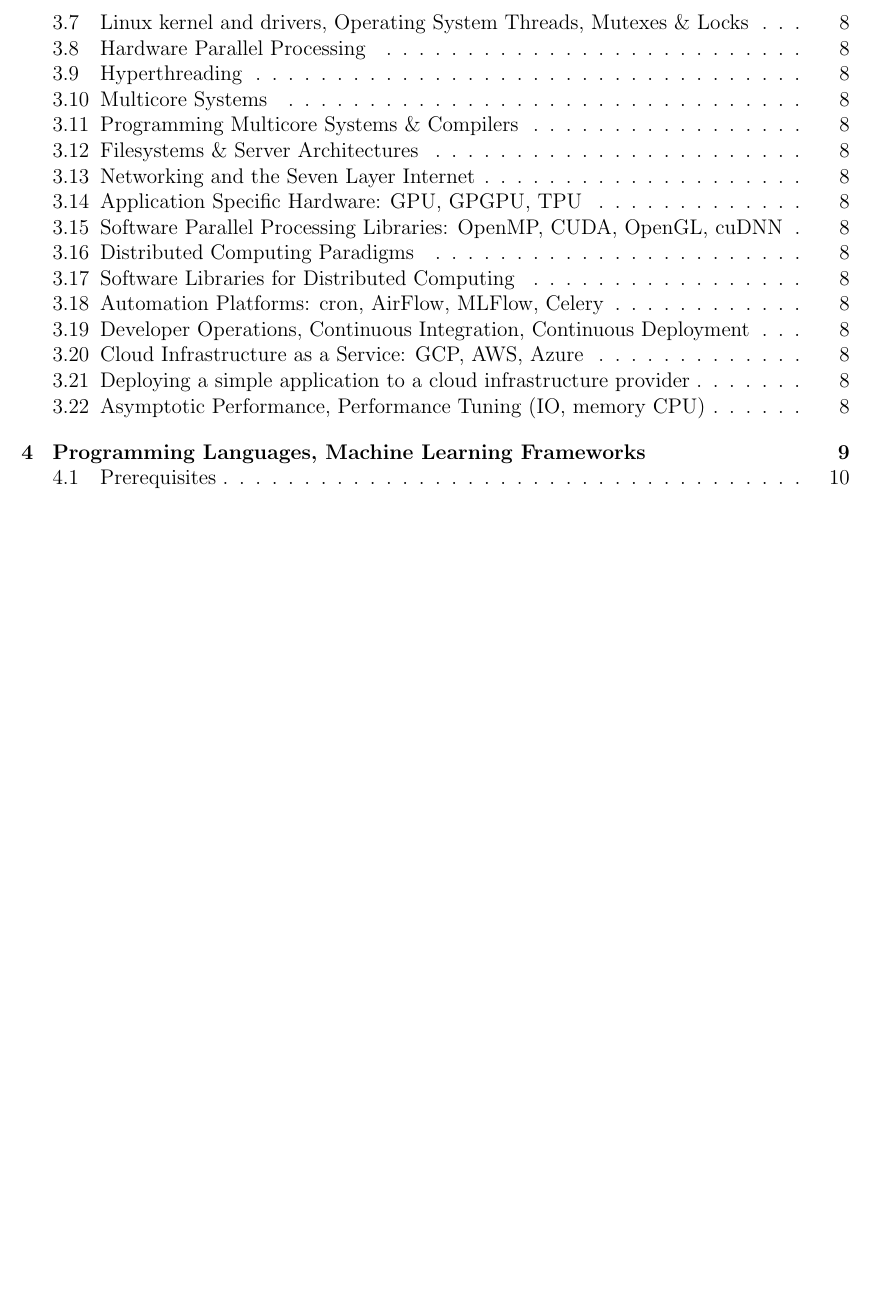
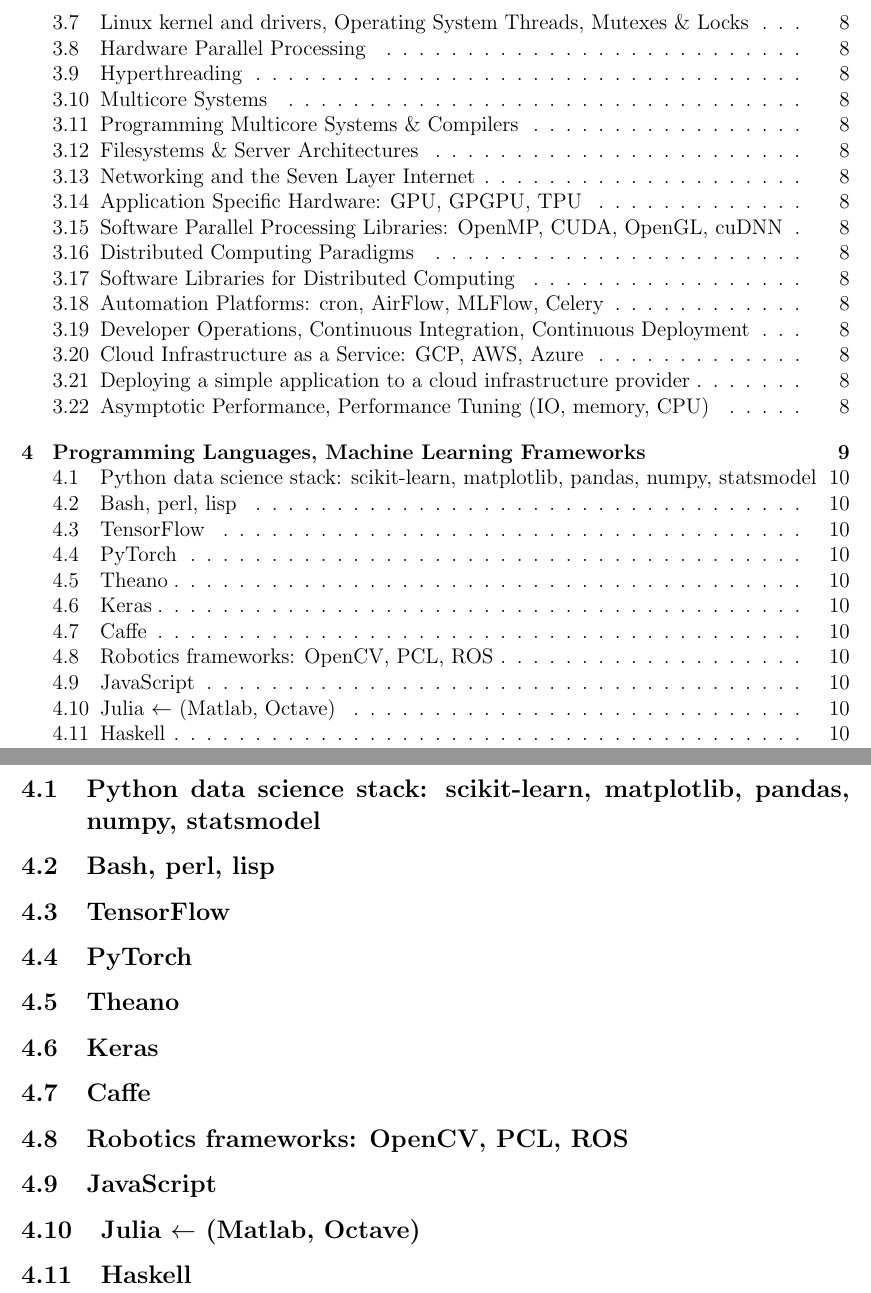
Before and after one commit to srohrer32/ai-ToC, a LaTeX document (notes.tex, which reads lang.tex): part of page 2 of 10 before the commit and two parts of pages 2 and 10 of 10 after it, the two joined at a grey line, cut so that both start at the same text, the shorter picture padded with empty space. Compiled offline with pdfLaTeX.

Commit message:
add lang section

```diff
--- a/lang.tex
+++ b/lang.tex
@@ -1,8 +1,29 @@
-% data.tex
+% lang.tex
 %
-% computational data processing section
+% programming languages to learn
 %
 % Samuel Rohrer
 
 
-\subsection{Prerequisites}
+\subsection{Python data science stack: scikit-learn, matplotlib, pandas,
+              numpy, statsmodel}
+
+\subsection{Bash, perl, lisp}
+
+\subsection{TensorFlow}
+
+\subsection{PyTorch}
+
+\subsection{Theano}
+
+\subsection{Keras}
+
+\subsection{Caffe}
+
+\subsection{Robotics frameworks: OpenCV, PCL, ROS}
+
+\subsection{JavaScript}
+
+\subsection{Julia $\leftarrow$ (Matlab, Octave)}
+
+\subsection{Haskell}
```
Also changed, not shown: data.tex (+1 -1 lines), math.tex (+2 -2 lines), ml.tex (+2 -2 lines).
